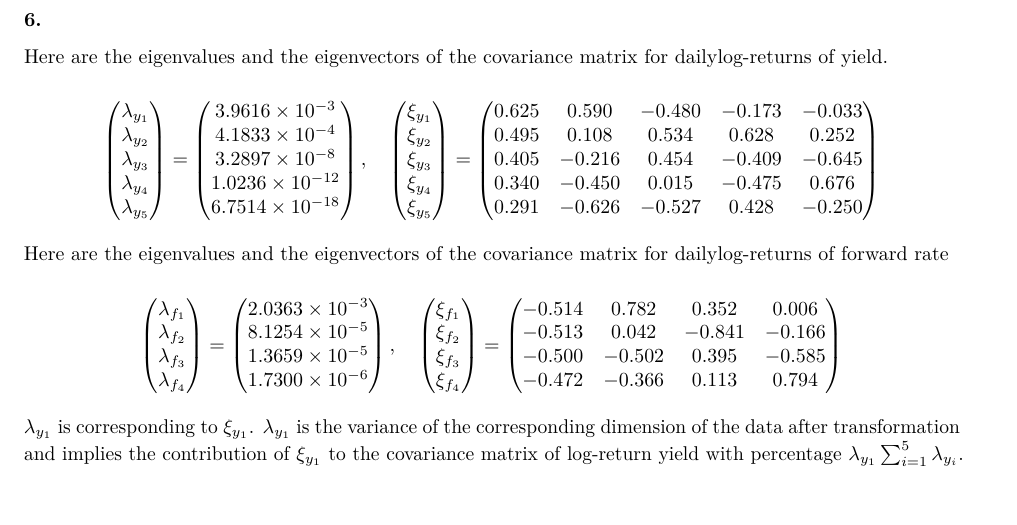
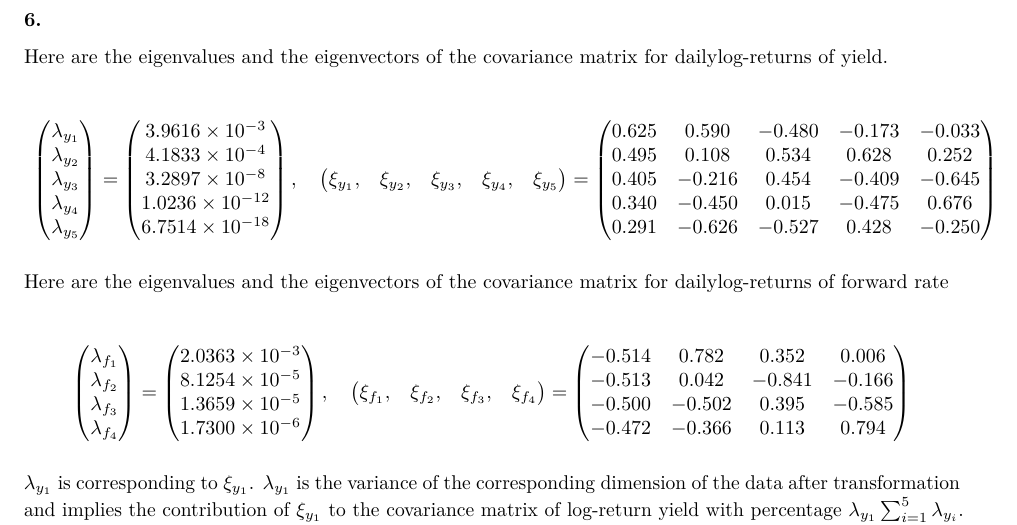
Before and after one commit to minhui-yu-helen/APM466H1-Assignment-1, an R Markdown document (APM466H1 Assignment 1.Rmd): part of page 5 of 5, cut so that both start at the same text, the shorter picture padded with empty space. Rendered offline with R 4.5, knitr and Pandoc, then LaTeX, with nearby package versions; the code chunks are not run, so their results and figures are left out.

Commit message:
update files

```diff
--- a/APM466H1 Assignment 1.Rmd
+++ b/APM466H1 Assignment 1.Rmd
@@ -921,11 +921,11 @@ $$
 6.7514 \times 10^{-18}
 \end{pmatrix}, \quad
 \begin{pmatrix}
-\xi_{y_1} \\
-\xi_{y_2} \\
-\xi_{y_3} \\
-\xi_{y_4} \\
-\xi_{y_5} \\
+\xi_{y_1}, &
+\xi_{y_2}, &
+\xi_{y_3}, &
+\xi_{y_4}, &
+\xi_{y_5}
 \end{pmatrix} = \begin{pmatrix}
 0.625 &  0.590 & -0.480 & -0.173 & -0.033 \\
 0.495 &  0.108 & 0.534 & 0.628 & 0.252 \\
@@ -952,9 +952,9 @@ $$
 1.7300 \times 10^{-6}
 \end{pmatrix}, \quad
 \begin{pmatrix}
-\xi_{f_1} \\
-\xi_{f_2} \\
-\xi_{f_3} \\
+\xi_{f_1}, &
+\xi_{f_2}, &
+\xi_{f_3}, &
 \xi_{f_4}
 \end{pmatrix}= \begin{pmatrix}
 -0.514 & 0.782 & 0.352 & 0.006 \\
```
Also changed, not shown: APM466H1-Assignment-1.pdf, pdf_latex.tex.
